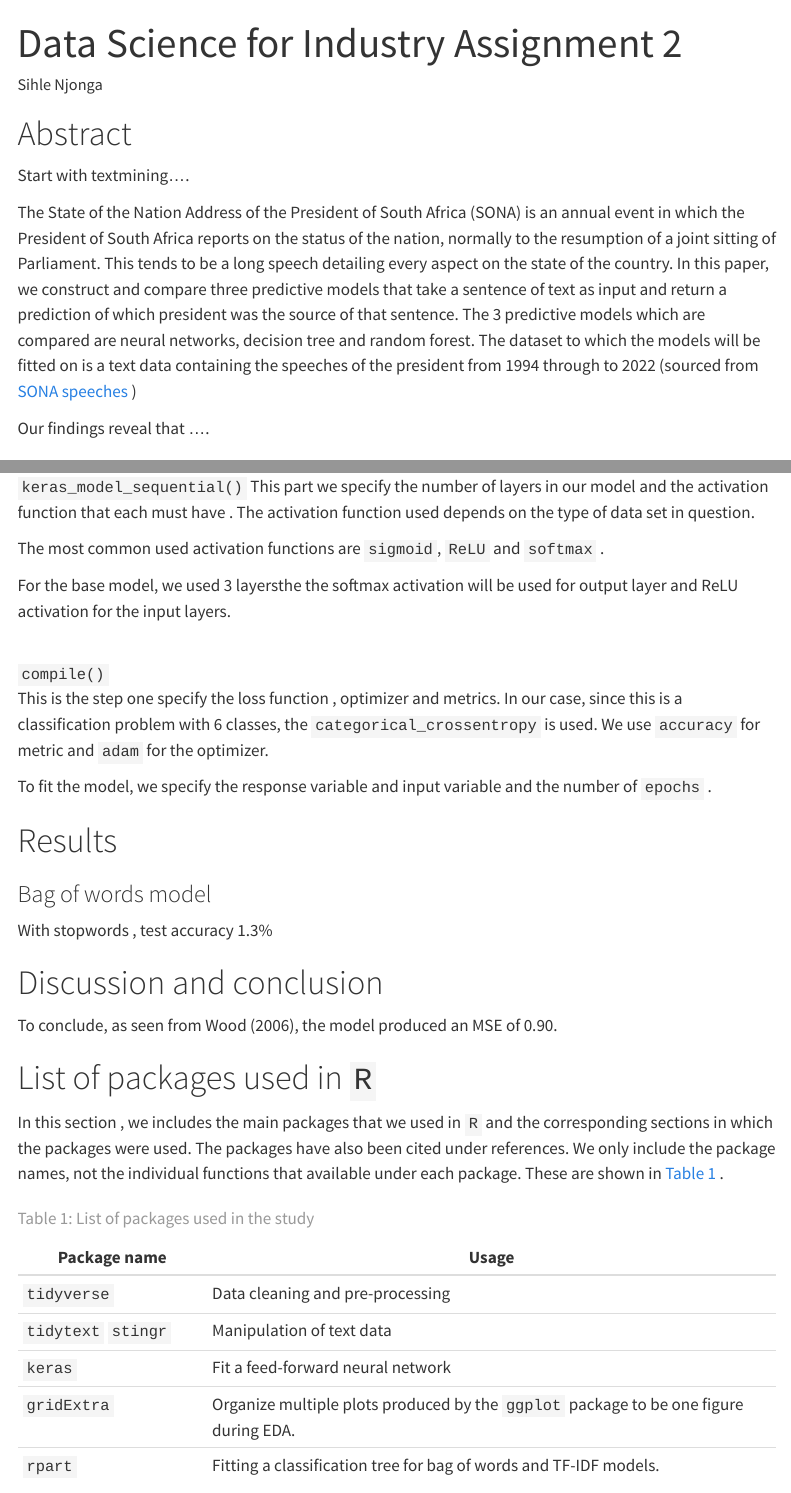
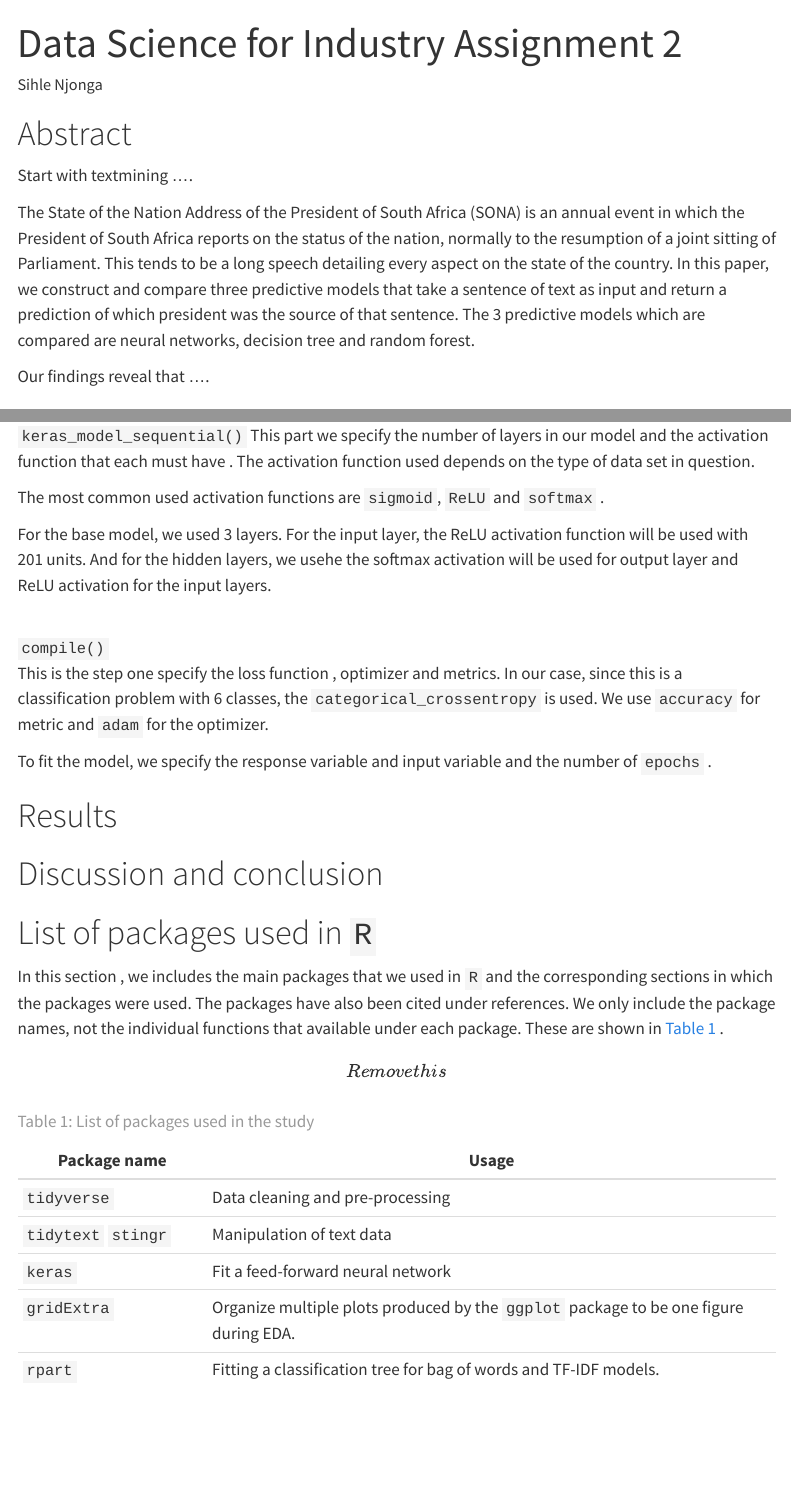
Before and after one commit to sihlenjn/newproject11, a Quarto document (assignment.qmd): the page in a window 1100 px wide, from its top, and a second part further down, joined at a grey line. Rendered offline with R 4.5, knitr and Pandoc in place of Quarto, with nearby package versions; menus at the side of the page are left out.

Commit message:
Abstract and note on tbl-packages

```diff
--- a/assignment.qmd
+++ b/assignment.qmd
@@ -17,9 +17,9 @@ library(kableExtra)
 
 # Abstract
 
-Start with textmining....
+Start with textmining ....
 
-The State of the Nation Address of the President of South Africa (SONA) is an annual event in which the President of South Africa reports on the status of the nation, normally to the resumption of a joint sitting of Parliament. This tends to be a long speech detailing every aspect on the state of the country. In this paper, we construct and compare three predictive models that take a sentence of text as input and return a prediction of which president was the source of that sentence. The 3 predictive models which are compared are neural networks, decision tree and random forest. The dataset to which the models will be fitted on is a text data containing the speeches of the president from 1994 through to 2022 (sourced from [SONA speeches](https://www.gov.za/state-nation-address) )
+The State of the Nation Address of the President of South Africa (SONA) is an annual event in which the President of South Africa reports on the status of the nation, normally to the resumption of a joint sitting of Parliament. This tends to be a long speech detailing every aspect on the state of the country. In this paper, we construct and compare three predictive models that take a sentence of text as input and return a prediction of which president was the source of that sentence. The 3 predictive models which are compared are neural networks, decision tree and random forest.
 
 Our findings reveal that ....
 
@@ -77,7 +77,7 @@ In this section , we fit a multi-layer perceptron Neural network. This network s
 
 The most common used activation functions are `sigmoid`, `ReLU` and `softmax` .
 
-For the base model, we used 3 layersthe the softmax activation will be used for output layer and ReLU activation for the input layers.
+For the base model, we used 3 layers. For the input layer, the ReLU activation function will be used with 201 units. And for the hidden layers, we usehe the softmax activation will be used for output layer and ReLU activation for the input layers.
 
 \
 `compile()`\
@@ -87,17 +87,11 @@ To fit the model, we specify the response variable and input variable and the nu
 
 # Results
 
-### Bag of words model
-
-With stopwords , test accuracy 1.3%
-
 # Discussion and conclusion
-
-To conclude, as seen from @Wood2006, the model produced an MSE of 0.90.
 
 # List of packages used in `R` {.appendix}
 
-In this section , we includes the main packages that we used in `R` and the corresponding sections in which the packages were used. The packages have also been cited under references. We only include the package names, not the individual functions that available under each package. These are shown in @tbl-packages .
+In this section , we includes the main packages that we used in `R` and the corresponding sections in which the packages were used. The packages have also been cited under references. We only include the package names, not the individual functions that available under each package. These are shown in @tbl-packages . \[Remove this\]
 
 | Package name         | Usage                                                                                 |
 |----------------|------------------------------------------------|
```
